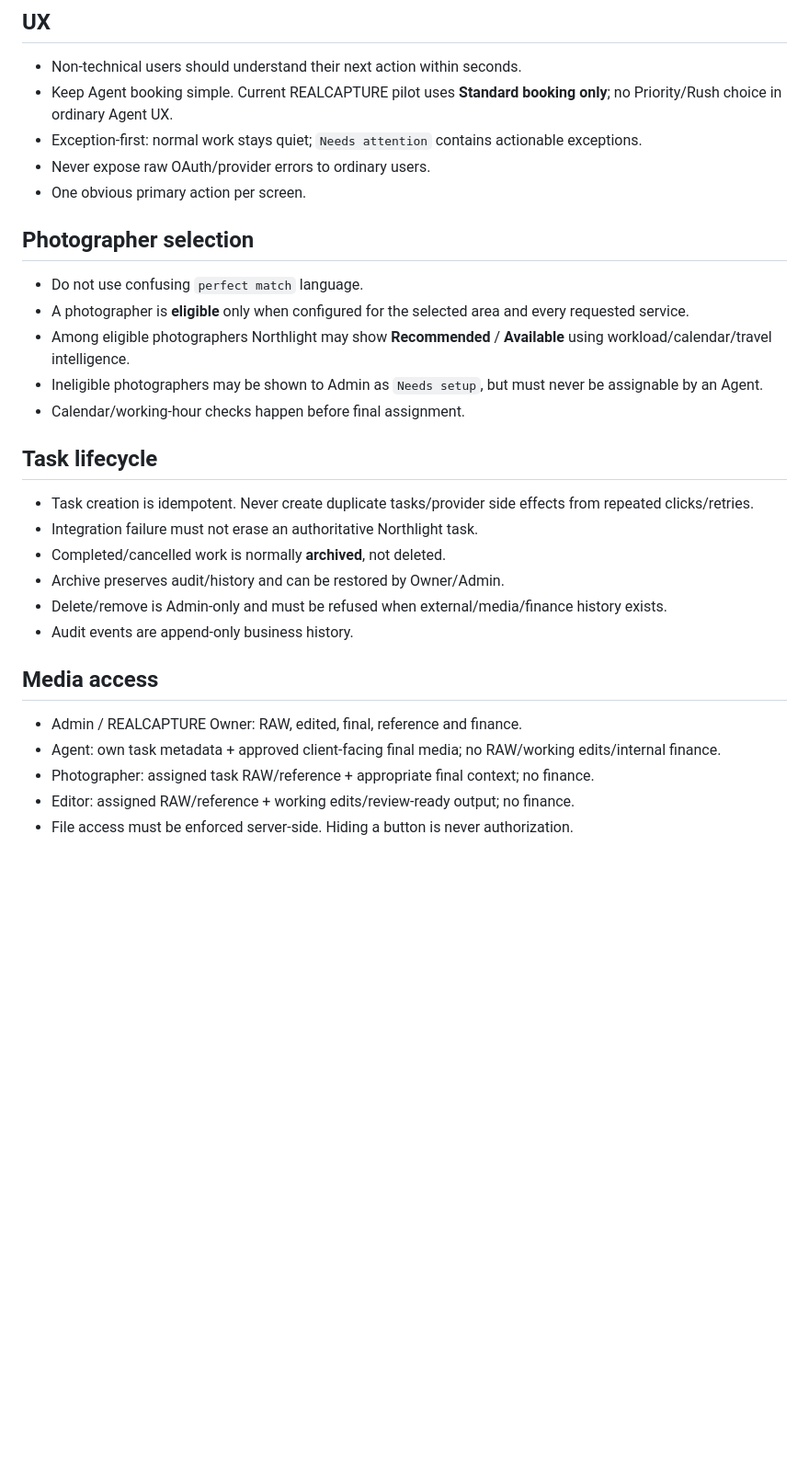
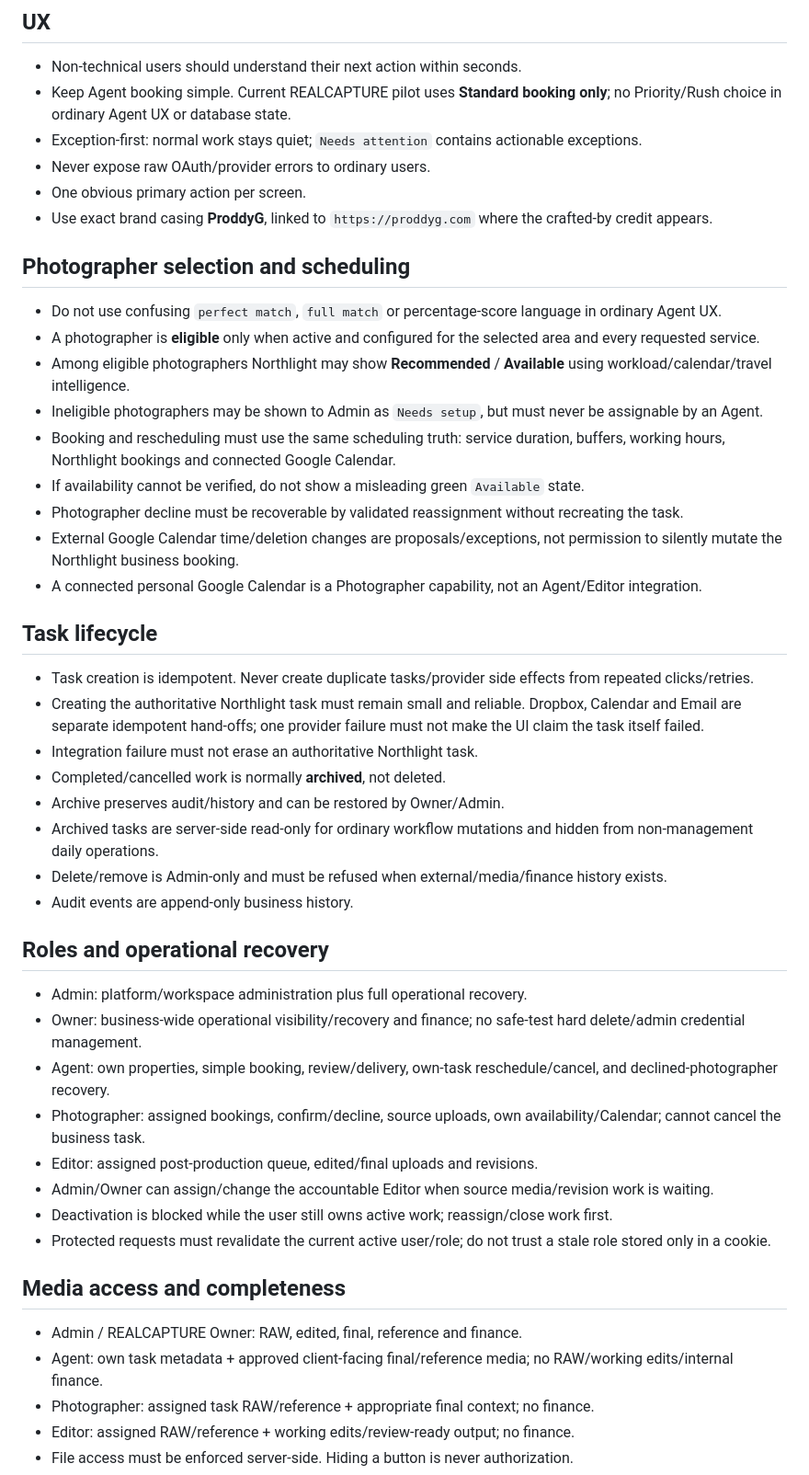
Before and after one commit to kloudocean-kodex/northlight-realcapture, a Markdown page: PRODUCT_RULES.md, the part around one of its changes. Shown at 92% size. Rendered like a GitHub page; blank space fills up the shorter version.

Commit message:
docs: lock audited Northlight workflow invariants

```diff
--- a/PRODUCT_RULES.md
+++ b/PRODUCT_RULES.md
@@ -15,32 +15,50 @@ Northlight owns **what happens next**. Specialist systems remain authoritative f
 ## UX
 
 - Non-technical users should understand their next action within seconds.
-- Keep Agent booking simple. Current REALCAPTURE pilot uses **Standard booking only**; no Priority/Rush choice in ordinary Agent UX.
+- Keep Agent booking simple. Current REALCAPTURE pilot uses **Standard booking only**; no Priority/Rush choice in ordinary Agent UX or database state.
 - Exception-first: normal work stays quiet; `Needs attention` contains actionable exceptions.
 - Never expose raw OAuth/provider errors to ordinary users.
 - One obvious primary action per screen.
+- Use exact brand casing **ProddyG**, linked to `https://proddyg.com` where the crafted-by credit appears.
 
-## Photographer selection
+## Photographer selection and scheduling
 
-- Do not use confusing `perfect match` language.
-- A photographer is **eligible** only when configured for the selected area and every requested service.
+- Do not use confusing `perfect match`, `full match` or percentage-score language in ordinary Agent UX.
+- A photographer is **eligible** only when active and configured for the selected area and every requested service.
 - Among eligible photographers Northlight may show **Recommended** / **Available** using workload/calendar/travel intelligence.
 - Ineligible photographers may be shown to Admin as `Needs setup`, but must never be assignable by an Agent.
-- Calendar/working-hour checks happen before final assignment.
+- Booking and rescheduling must use the same scheduling truth: service duration, buffers, working hours, Northlight bookings and connected Google Calendar.
+- If availability cannot be verified, do not show a misleading green `Available` state.
+- Photographer decline must be recoverable by validated reassignment without recreating the task.
+- External Google Calendar time/deletion changes are proposals/exceptions, not permission to silently mutate the Northlight business booking.
+- A connected personal Google Calendar is a Photographer capability, not an Agent/Editor integration.
 
 ## Task lifecycle
 
 - Task creation is idempotent. Never create duplicate tasks/provider side effects from repeated clicks/retries.
+- Creating the authoritative Northlight task must remain small and reliable. Dropbox, Calendar and Email are separate idempotent hand-offs; one provider failure must not make the UI claim the task itself failed.
 - Integration failure must not erase an authoritative Northlight task.
 - Completed/cancelled work is normally **archived**, not deleted.
 - Archive preserves audit/history and can be restored by Owner/Admin.
+- Archived tasks are server-side read-only for ordinary workflow mutations and hidden from non-management daily operations.
 - Delete/remove is Admin-only and must be refused when external/media/finance history exists.
 - Audit events are append-only business history.
 
-## Media access
+## Roles and operational recovery
+
+- Admin: platform/workspace administration plus full operational recovery.
+- Owner: business-wide operational visibility/recovery and finance; no safe-test hard delete/admin credential management.
+- Agent: own properties, simple booking, review/delivery, own-task reschedule/cancel, and declined-photographer recovery.
+- Photographer: assigned bookings, confirm/decline, source uploads, own availability/Calendar; cannot cancel the business task.
+- Editor: assigned post-production queue, edited/final uploads and revisions.
+- Admin/Owner can assign/change the accountable Editor when source media/revision work is waiting.
+- Deactivation is blocked while the user still owns active work; reassign/close work first.
+- Protected requests must revalidate the current active user/role; do not trust a stale role stored only in a cookie.
+
+## Media access and completeness
 
 - Admin / REALCAPTURE Owner: RAW, edited, final, reference and finance.
-- Agent: own task metadata + approved client-facing final media; no RAW/working edits/internal finance.
+- Agent: own task metadata + approved client-facing final/reference media; no RAW/working edits/internal finance.
 - Photographer: assigned task RAW/reference + appropriate final context; no finance.
 - Editor: assigned RAW/reference + working edits/review-ready output; no finance.
 - File access must be enforced server-side. Hiding a button is never authorization.
```
Also changed, not shown: other parts of PRODUCT_RULES.md (+19 -2 lines).
